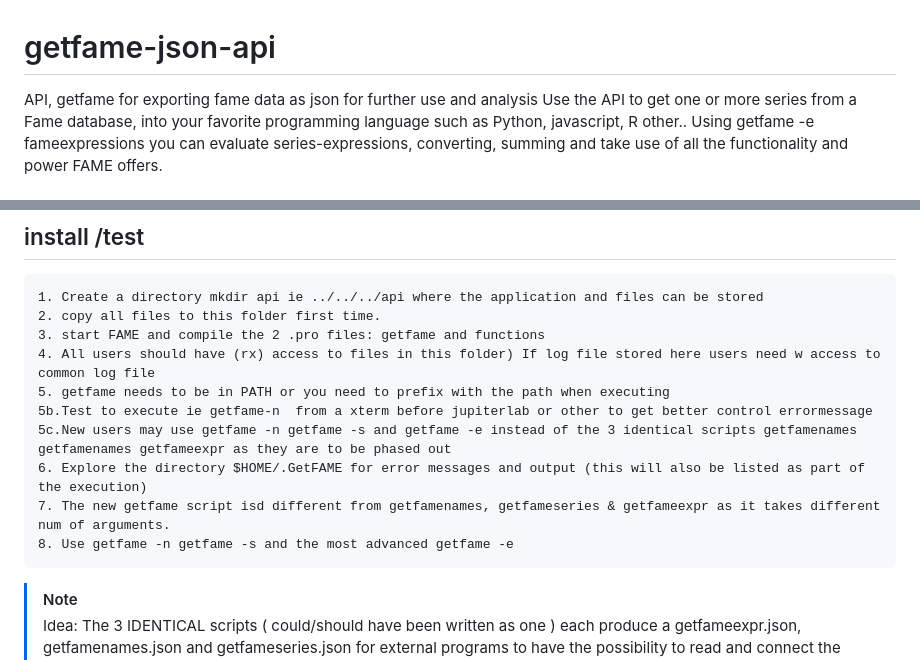
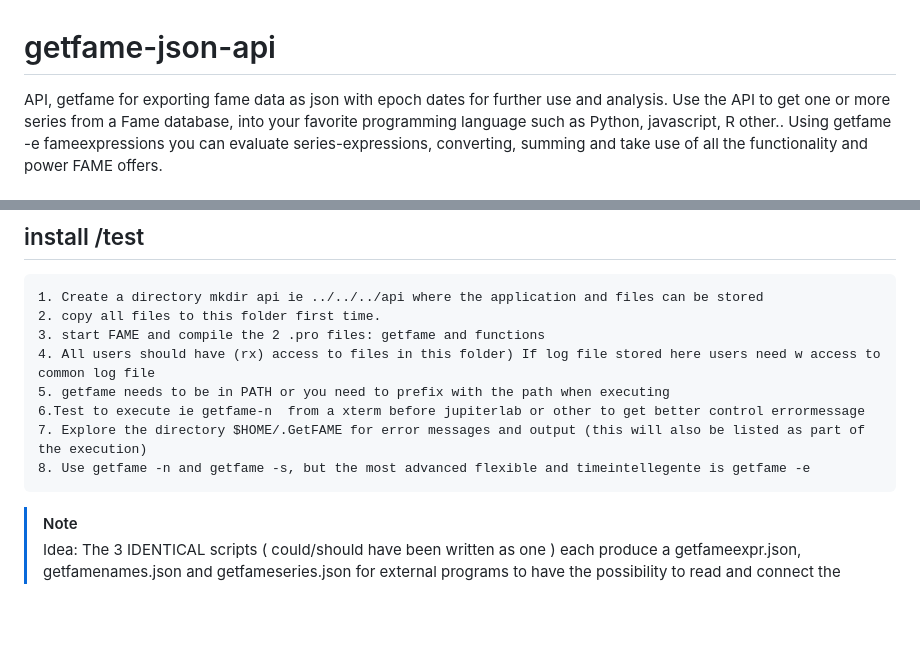
Before and after one commit to eriksoeb/getfame, a Markdown page: README.md, 2 parts joined by grey strips. Rendered like a GitHub page; blank space fills up the shorter version.

````diff
--- a/README.md
+++ b/README.md
@@ -1,5 +1,5 @@
 # getfame-json-api
-API, getfame for exporting fame data as json for further use and analysis
+API, getfame for exporting fame data as json with epoch dates for further use and analysis.
 Use the API to get one or more series from a Fame database, into your favorite programming language such as Python, javascript, R other..
 Using getfame -e fameexpressions you can evaluate series-expressions, converting, summing and take use of all the functionality and power FAME offers.
 ### Easy to parse and read. Custom functions can be used from getfameexpr getfame -e
@@ -12,11 +12,9 @@ Using getfame -e fameexpressions you can evaluate series-expressions, converting
 3. start FAME and compile the 2 .pro files: getfame and functions
 4. All users should have (rx) access to files in this folder) If log file stored here users need w access to common log file
 5. getfame needs to be in PATH or you need to prefix with the path when executing
-5b.Test to execute ie getfame-n  from a xterm before jupiterlab or other to get better control errormessage
-5c.New users may use getfame -n getfame -s and getfame -e instead of the 3 identical scripts getfamenames getfamenames getfameexpr as they are to be phased out
-6. Explore the directory $HOME/.GetFAME for error messages and output (this will also be listed as part of the execution)
-7. The new getfame script isd different from getfamenames, getfameseries & getfameexpr as it takes different num of arguments.
-8. Use getfame -n getfame -s and the most advanced getfame -e
+6.Test to execute ie getfame-n  from a xterm before jupiterlab or other to get better control errormessage
+7. Explore the directory $HOME/.GetFAME for error messages and output (this will also be listed as part of the execution)
+8. Use getfame -n and getfame -s, but the most advanced flexible and timeintellegente is getfame -e
 ```
 
 >[!NOTE]
````
